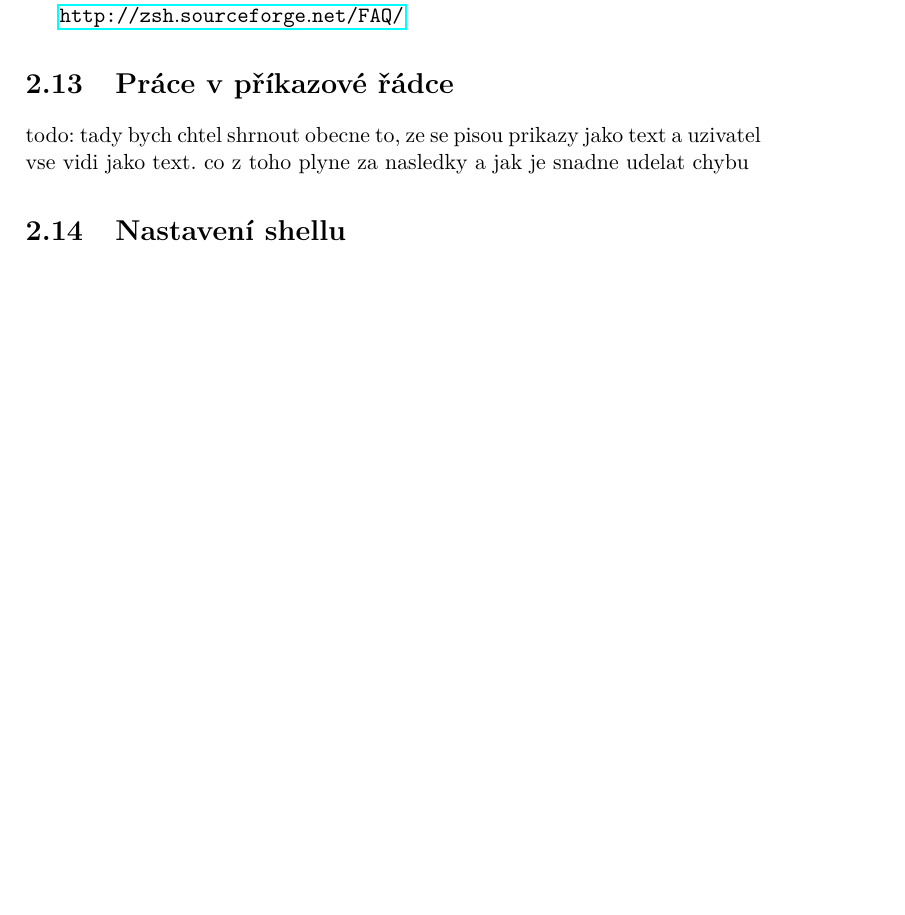
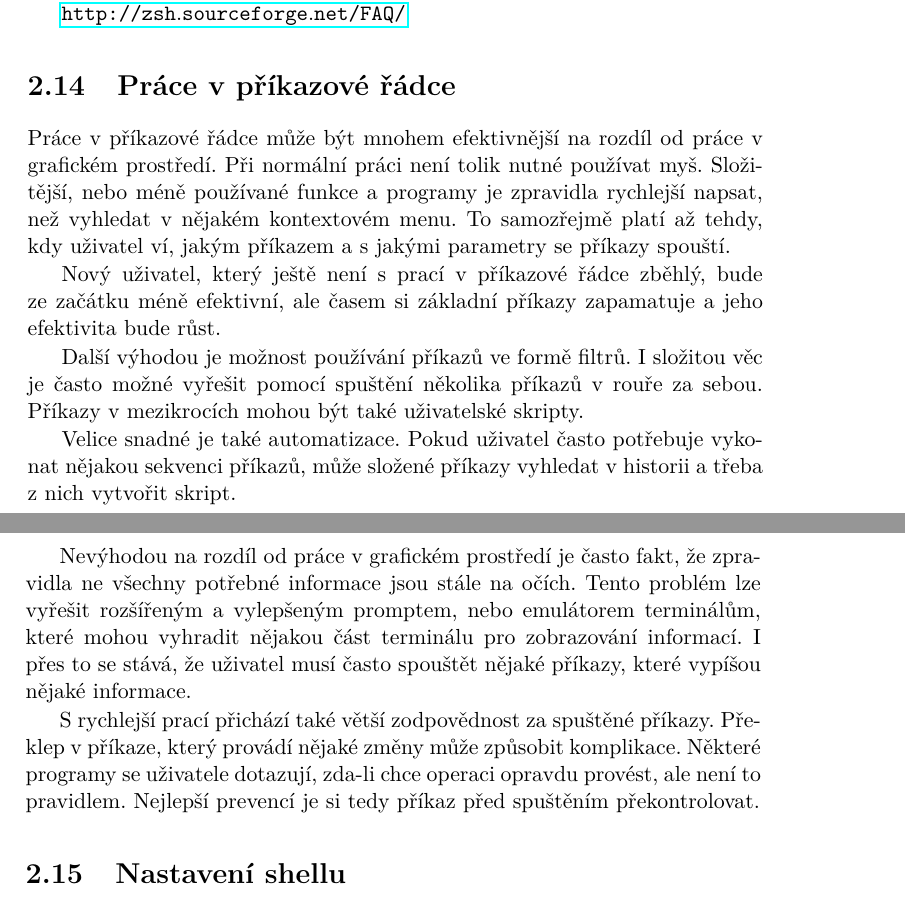
Before and after one commit to nesro/nesrotom-dip-2016, a LaTeX thesis (DP_Nesrovnal_Tomas_2016.tex): part of page 23 of 45 before the commit and two parts of pages 24 and 25 of 47 after it, the two joined at a grey line, cut so that both start at the same text, the shorter picture padded with empty space. Compiled offline with pdfLaTeX.

Commit message:
more shell stubs

```diff
--- a/DP_Nesrovnal_Tomas_2016.tex
+++ b/DP_Nesrovnal_Tomas_2016.tex
@@ -269,4 +288,3 @@ Bash je open source shell projektu GNU. Bash se snaží být zpětně kompatibil
 %
 \section{Zsh - Z Shell}
 
-todo
@@ -273,16 +305,38 @@ todo
+Přestože Z Shell se zdá být ve všech směrech lepší než Bash, tak není základním shellem ve většině Linuxových distribucích.
 
 \url{http://zsh.sourceforge.net/FAQ/}
 
 
+%
+%
+%
 \section{Práce v příkazové řádce}
-todo: tady bych chtel shrnout obecne to, ze se pisou prikazy jako text a uzivatel vse vidi jako text. co z toho plyne za nasledky a jak je snadne udelat chybu
 
+Práce v příkazové řádce může být mnohem efektivnější na rozdíl od práce v grafickém prostředí. Při normální práci není tolik nutné používat myš. Složitější, nebo méně používané funkce a programy je zpravidla rychlejší napsat, než vyhledat v nějakém kontextovém menu. To samozřejmě platí až tehdy, kdy uživatel ví, jakým příkazem a s jakými parametry se příkazy spouští.
+
+Nový uživatel, který ještě není s prací v příkazové řádce zběhlý, bude ze začátku méně efektivní, ale časem si základní příkazy zapamatuje a jeho efektivita bude růst.
+
+Další výhodou je možnost používání příkazů ve formě filtrů. I složitou věc je často možné vyřešit pomocí spuštění několika příkazů v rouře za sebou. Příkazy v mezikrocích mohou být také uživatelské skripty.
+
+Velice snadné je také automatizace. Pokud uživatel často potřebuje vykonat nějakou sekvenci příkazů, může složené příkazy vyhledat v historii a třeba z nich vytvořit skript.
+
+Nevýhodou na rozdíl od práce v grafickém prostředí je často fakt, že zpravidla ne všechny potřebné informace jsou stále na očích. Tento problém lze vyřešit rozšířeným a vylepšeným promptem, nebo emulátorem terminálům, které mohou vyhradit nějakou část terminálu pro zobrazování informací. I přes to se stává, že uživatel musí často spouštět nějaké příkazy, které vypíšou nějaké informace.
+
+S rychlejší prací přichází také větší zodpovědnost za spuštěné příkazy. Překlep v příkaze, který provádí nějaké změny může způsobit komplikace. Některé programy se uživatele dotazují, zda-li chce operaci opravdu provést, ale není to pravidlem. Nejlepší prevencí je si tedy příkaz před spuštěním překontrolovat.
+
+
+%
+%
+%
 \section{Nastavení shellu}
 
 GNU/Linuxové distribuce, které nabízejí předpřipravené prostředí, mají pro výchozí shell bash připravené takzvané rc soubory, které nějakým způsobem upravují běžící interaktivní shell. Jednou z nejviditelnějších změn je nastavení proměnné PS1, o které bude řec v pozdější kapitole, která určuje styl promptu. Ve výchozím nastavení bashe, tedy po spuštění bashe bez načtení rc souborů (bash --norc), se v PS1 zobrazuje pouze název shellu, jeho verze a zdali je uživatel root. Po načtení výchozích rc souborů se v PS1 ukazují informace jako je například jméno uživatele, jméno počítače a co je velmi důležité, jméno aktualního adresáře.
 
 Tyto informace jdou snadno získat použitím některých základních příkazů, například whoami, hostname, pwd. Protože tyto informace jsou důležité a potřebujeme je vedět pořád, chceme je mít pořád na očích.
 
+%
+%
+%
 \section{Terminál}
 
 
```
Also changed, not shown: DP_Nesrovnal_Tomas_2016.pdf, DP_Nesrovnal_Tomas_2016.tex (59 more changed lines).
